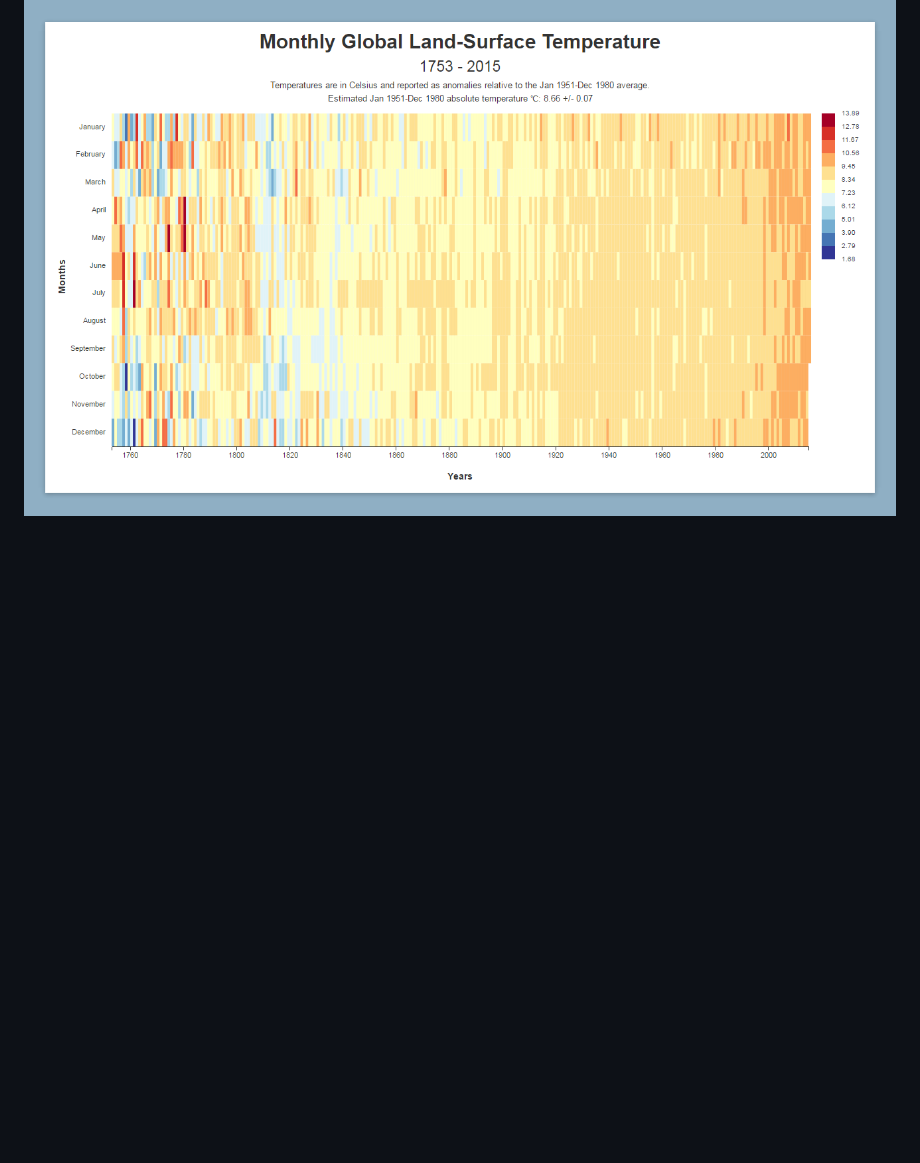
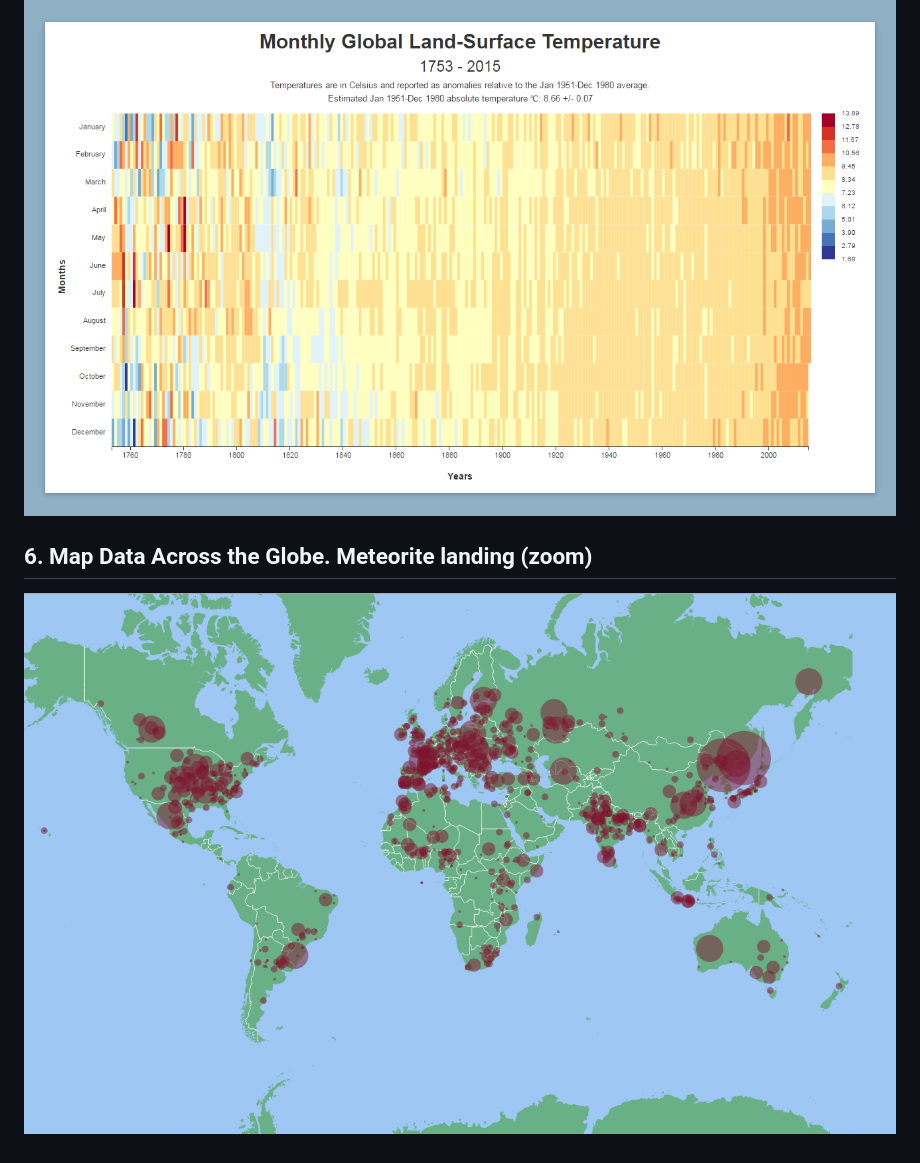
Before and after one commit to Sufflavus/D3Examples, a Markdown page: README.md, the part around the change. Drawn GitHub-style; pictures changed too: 6_MeteoriteLanding/results/1.png (added); blank space fills up the shorter version.

Commit message:
+ Meteorite landing

```diff
--- a/README.md
+++ b/README.md
@@ -19,3 +19,7 @@
 ## 5. Visualize Data with a Heat Map
 
 ![Heat Map](https://github.com/Sufflavus/D3Examples/blob/master/5_HeatMap/results/1.png)
+
+## 6. Map Data Across the Globe. Meteorite landing (zoom)
+
+![Meteorite landing](https://github.com/Sufflavus/D3Examples/blob/master/6_MeteoriteLanding/results/1.png)
```
Also changed, not shown: 6_MeteoriteLanding/README.md (added, +9 -0 lines), 6_MeteoriteLanding/results/2.png (added), 5 other files.
